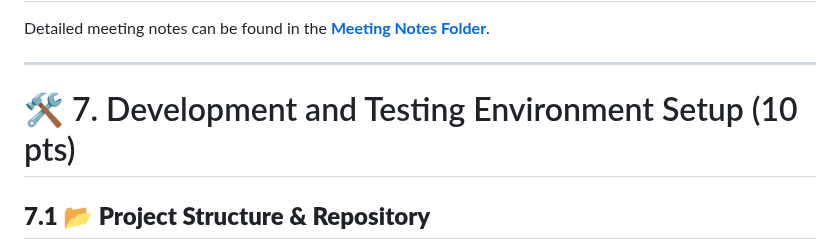
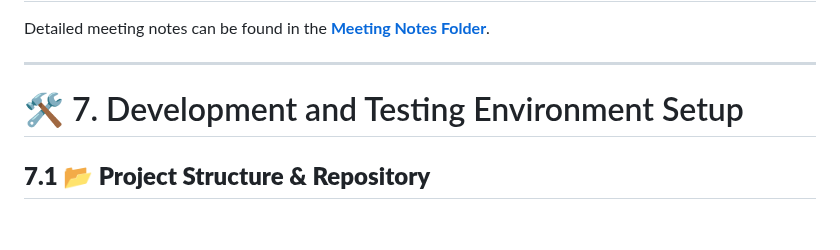
Before and after one commit to rogelg909/ist-303-team-A, a Markdown page: PART_B.md, the part around the change. Drawn GitHub-style; blank space fills up the shorter version.

Commit message:
Update PART_B.md Finalizing Part B

```diff
--- a/PART_B.md
+++ b/PART_B.md
@@ -171,7 +171,7 @@ Detailed meeting notes can be found in the **[Meeting Notes Folder](https://gith
 
 ---
 
-# 🛠 7. Development and Testing Environment Setup (10 pts)
+# 🛠 7. Development and Testing Environment Setup
 
 ## **7.1 📂 Project Structure & Repository**
 The project repository is well-organized and follows a clear structure.
```
